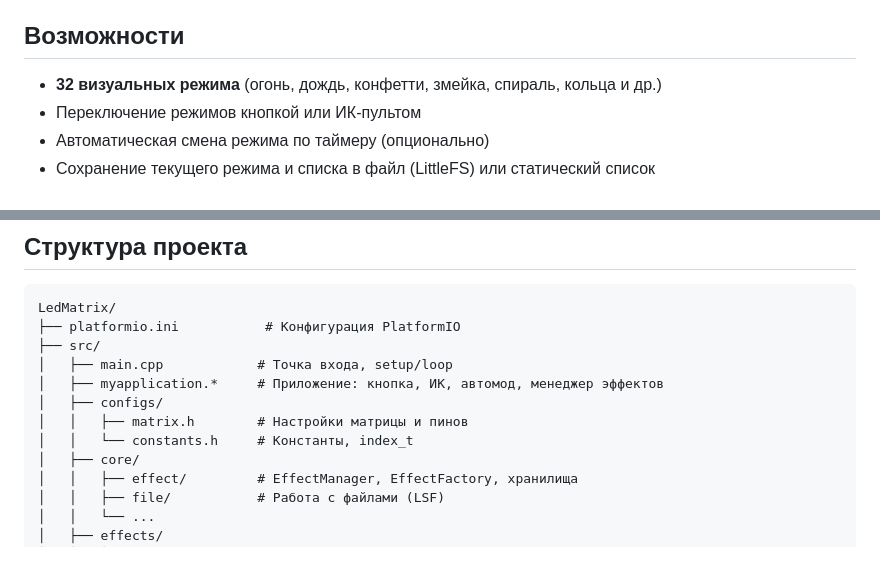
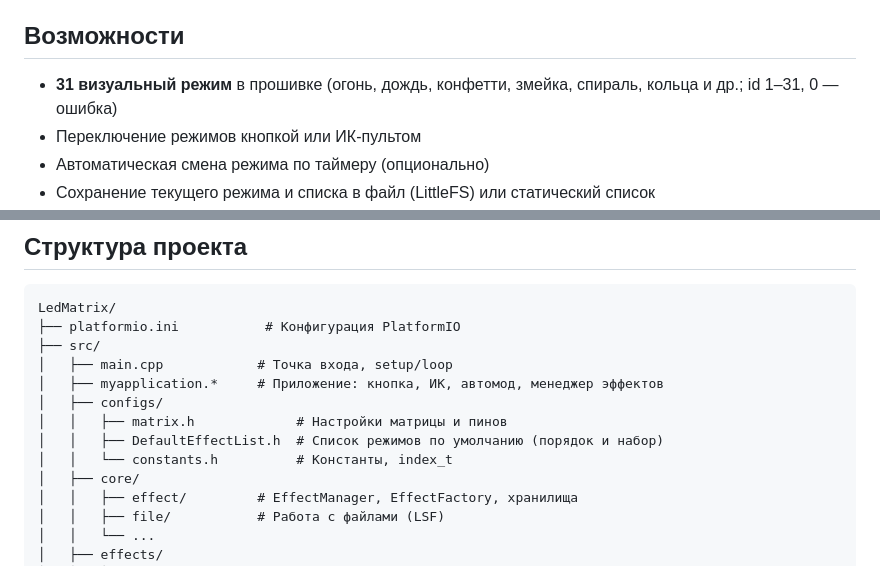
Before and after one commit to npo6ka/LedMatrix, a Markdown page: README.md, 2 parts joined by grey strips. GitHub-like rendering.

```diff
--- a/README.md
+++ b/README.md
@@ -4,7 +4,7 @@
 
 ## Возможности
 
-- **32 визуальных режима** (огонь, дождь, конфетти, змейка, спираль, кольца и др.)
+- **31 визуальный режим** в прошивке (огонь, дождь, конфетти, змейка, спираль, кольца и др.; id 1–31, 0 — ошибка)
 - Переключение режимов кнопкой или ИК-пультом
 - Автоматическая смена режима по таймеру (опционально)
 - Сохранение текущего режима и списка в файл (LittleFS) или статический список
@@ -158,8 +161,9 @@ LedMatrix/
 │   ├── main.cpp            # Точка входа, setup/loop
 │   ├── myapplication.*     # Приложение: кнопка, ИК, автомод, менеджер эффектов
 │   ├── configs/
-│   │   ├── matrix.h        # Настройки матрицы и пинов
-│   │   └── constants.h     # Константы, index_t
+│   │   ├── matrix.h             # Настройки матрицы и пинов
+│   │   ├── DefaultEffectList.h  # Список режимов по умолчанию (порядок и набор)
+│   │   └── constants.h          # Константы, index_t
 │   ├── core/
 │   │   ├── effect/         # EffectManager, EffectFactory, хранилища
 │   │   ├── file/           # Работа с файлами (LSF)
```
Also changed, not shown: other parts of README.md (+19 -15 lines).
